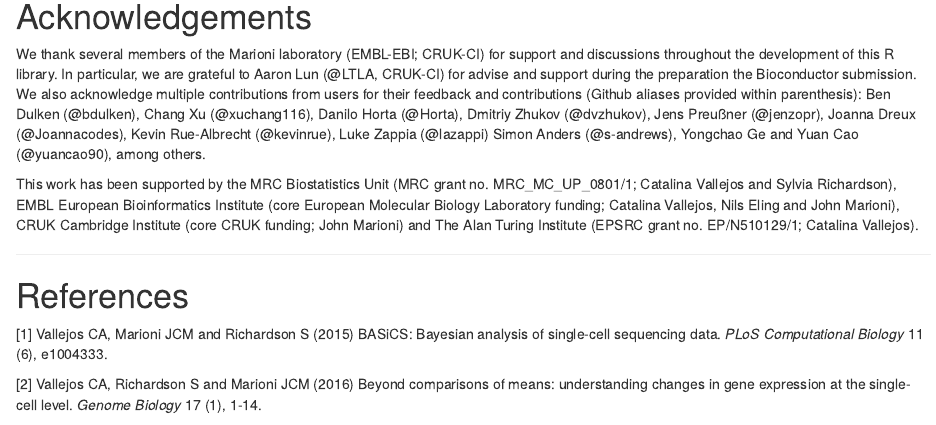
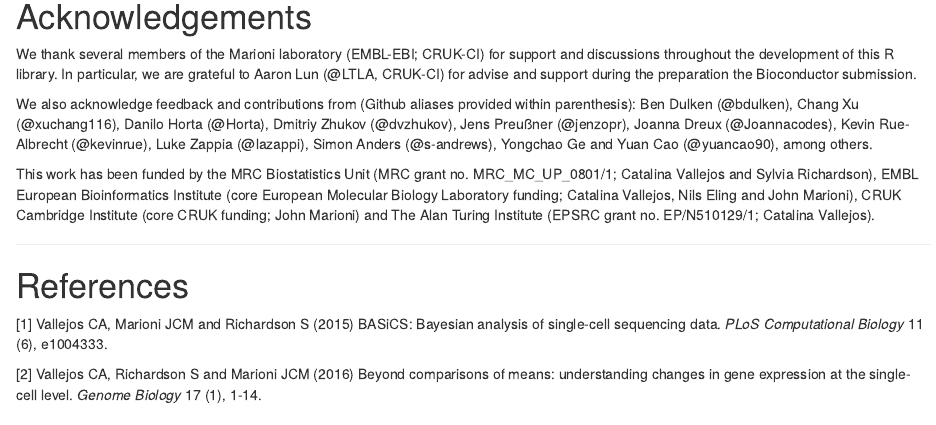
Before and after one commit to catavallejos/BASiCS, an R Markdown document (vignettes/BASiCS.Rmd): the page in a window 1100 px wide, from 8400 px down. Rendered offline with R 4.5, knitr and Pandoc, with nearby package versions; some code elsewhere in the file could not run offline.

```diff
--- a/vignettes/BASiCS.Rmd
+++ b/vignettes/BASiCS.Rmd
@@ -418,9 +418,11 @@
 
 # Acknowledgements
 
-We thank several members of the Marioni laboratory (EMBL-EBI; CRUK-CI) for support and discussions throughout the development of this R library. In particular, we are grateful to Aaron Lun (@LTLA, CRUK-CI) for advise and support during the preparation the Bioconductor submission. We also acknowledge multiple contributions from users for their feedback and contributions (Github aliases provided within parenthesis): Ben Dulken (@bdulken), Chang Xu (@xuchang116), Danilo Horta (@Horta), Dmitriy Zhukov (@dvzhukov), Jens Preußner (@jenzopr), Joanna Dreux (@Joannacodes), Kevin Rue-Albrecht (@kevinrue), Luke Zappia (@lazappi) Simon Anders (@s-andrews), Yongchao Ge and Yuan Cao (@yuancao90), among others.
+We thank several members of the Marioni laboratory (EMBL-EBI; CRUK-CI) for support and discussions throughout the development of this R library. In particular, we are grateful to Aaron Lun (@LTLA, CRUK-CI) for advise and support during the preparation the Bioconductor submission.
 
-This work has been supported by the MRC Biostatistics Unit (MRC grant no. MRC_MC_UP_0801/1; Catalina Vallejos and Sylvia Richardson), EMBL European Bioinformatics Institute (core European Molecular Biology Laboratory funding; Catalina Vallejos, Nils Eling and John Marioni), CRUK Cambridge Institute (core CRUK funding; John Marioni) and The Alan Turing Institute (EPSRC grant no. EP/N510129/1; Catalina Vallejos).
+We also acknowledge feedback and contributions from (Github aliases provided within parenthesis): Ben Dulken (@bdulken), Chang Xu (@xuchang116), Danilo Horta (@Horta), Dmitriy Zhukov (@dvzhukov), Jens Preußner (@jenzopr), Joanna Dreux (@Joannacodes), Kevin Rue-Albrecht (@kevinrue), Luke Zappia (@lazappi), Simon Anders (@s-andrews), Yongchao Ge and Yuan Cao (@yuancao90), among others.
+
+This work has been funded by the MRC Biostatistics Unit (MRC grant no. MRC_MC_UP_0801/1; Catalina Vallejos and Sylvia Richardson), EMBL European Bioinformatics Institute (core European Molecular Biology Laboratory funding; Catalina Vallejos, Nils Eling and John Marioni), CRUK Cambridge Institute (core CRUK funding; John Marioni) and The Alan Turing Institute (EPSRC grant no. EP/N510129/1; Catalina Vallejos).
 
 ***
 
```
Also changed, not shown: README.md.
